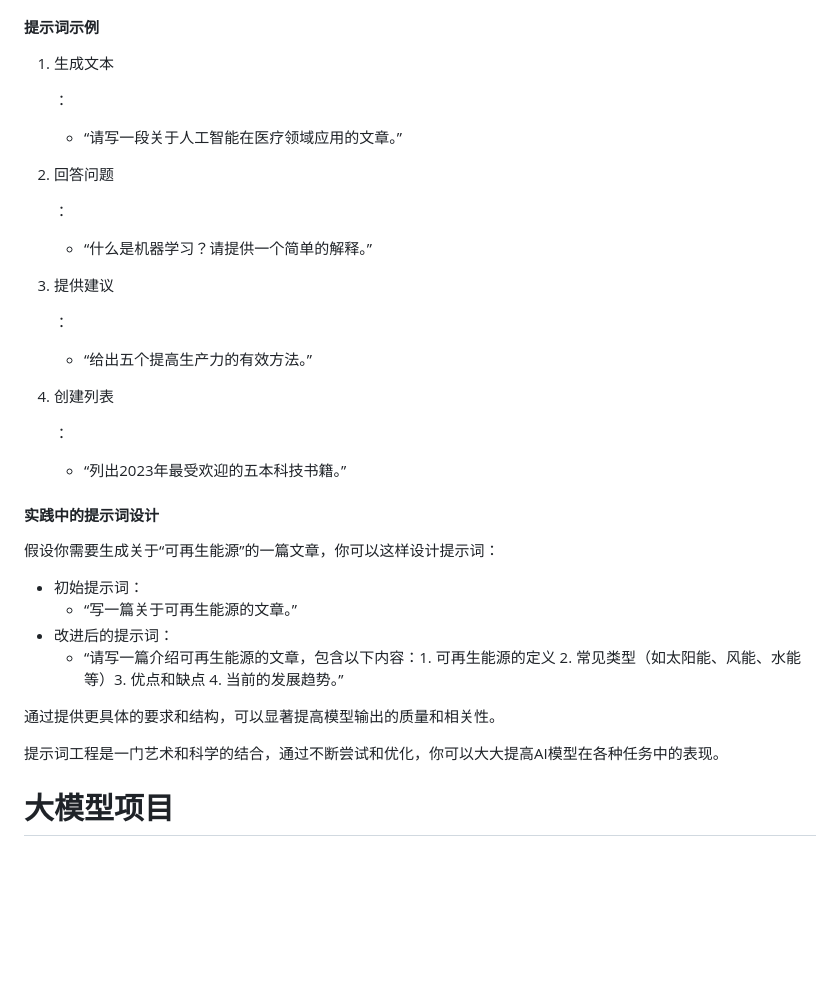
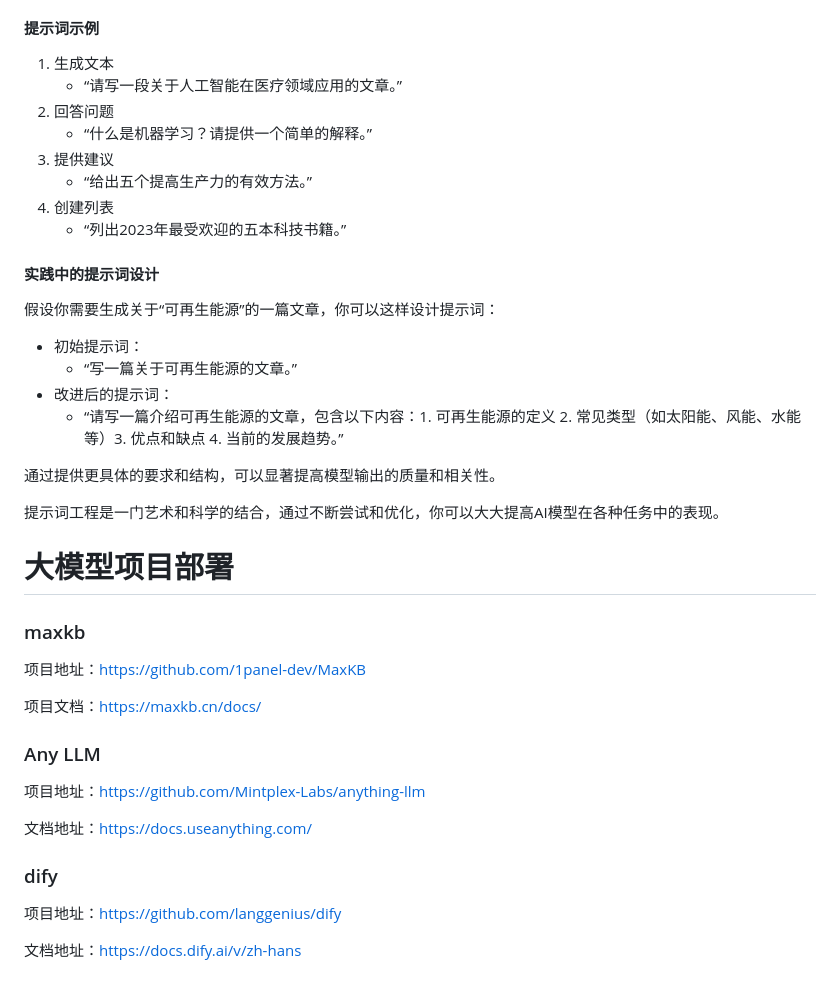
Before and after one commit to peakcary/peak-typroa, a Markdown page: AI/AI知识同步.md, the part around the change printed below. GitHub-like rendering; blank space fills up the shorter version.

Commit message:
feat:add ai page

```diff
--- a/AI/AI知识同步.md
+++ b/AI/AI知识同步.md
@@ -195,27 +173,12 @@
 #### 提示词示例
 
 1. 生成文本
-
-   ：
-
    - “请写一段关于人工智能在医疗领域应用的文章。”
-
 2. 回答问题
-
-   ：
-
    - “什么是机器学习？请提供一个简单的解释。”
-
 3. 提供建议
-
-   ：
-
    - “给出五个提高生产力的有效方法。”
-
 4. 创建列表
-
-   ：
-
    - “列出2023年最受欢迎的五本科技书籍。”
 
 #### 实践中的提示词设计
@@ -231,4 +194,26 @@
 
 提示词工程是一门艺术和科学的结合，通过不断尝试和优化，你可以大大提高AI模型在各种任务中的表现。
 
-# 大模型项目
+# 大模型项目部署
+
+### maxkb
+
+项目地址：https://github.com/1panel-dev/MaxKB
+
+项目文档：https://maxkb.cn/docs/
+
+
+
+### Any LLM
+
+项目地址：https://github.com/Mintplex-Labs/anything-llm
+
+文档地址：https://docs.useanything.com/
+
+
+
+### dify
+
+项目地址：https://github.com/langgenius/dify
+
+文档地址：https://docs.dify.ai/v/zh-hans
```
Also changed, not shown: other parts of AI/AI知识同步.md (+0 -22 lines).
